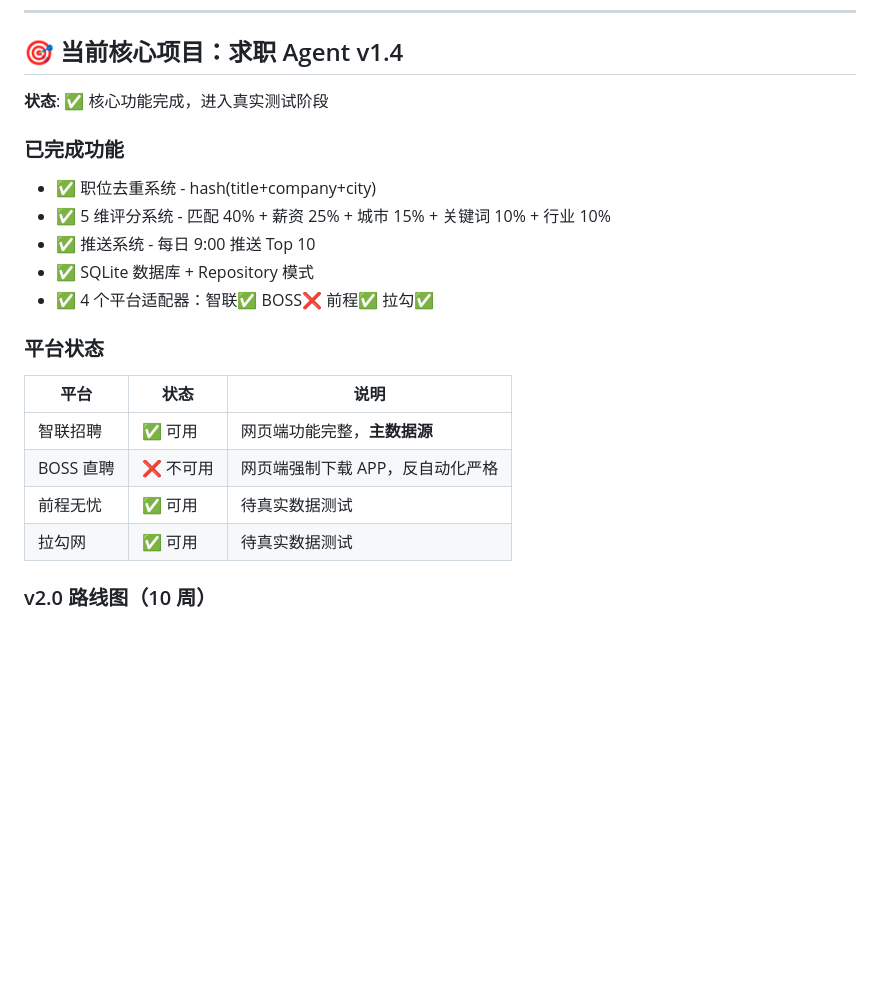
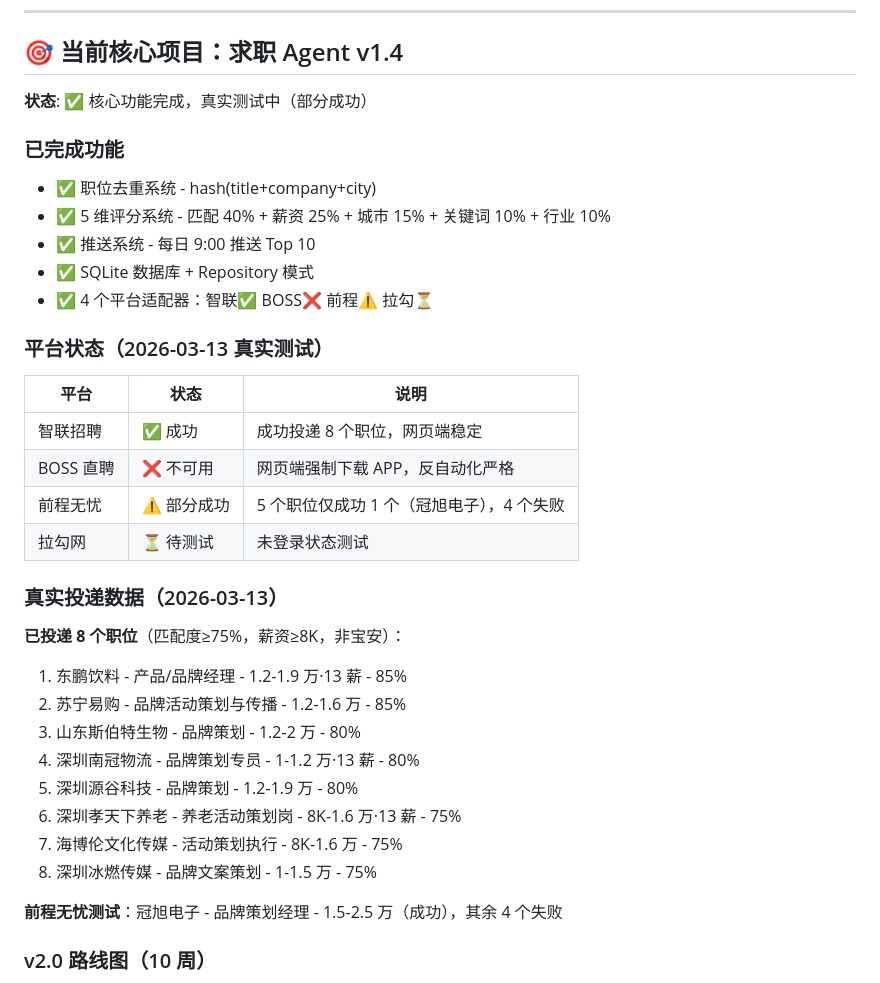
Before and after one commit to Ching-W0121/Qing-OpenClaw-memory, a Markdown page: MEMORY.md, the part around one of its changes. Drawn GitHub-style; blank space fills up the shorter version.

```diff
--- a/MEMORY.md
+++ b/MEMORY.md
@@ -18,22 +18,35 @@
 
 ## 🎯 当前核心项目：求职 Agent v1.4
 
-**状态**: ✅ 核心功能完成，进入真实测试阶段
+**状态**: ✅ 核心功能完成，真实测试中（部分成功）
 
 ### 已完成功能
 - ✅ 职位去重系统 - hash(title+company+city)
 - ✅ 5 维评分系统 - 匹配 40% + 薪资 25% + 城市 15% + 关键词 10% + 行业 10%
 - ✅ 推送系统 - 每日 9:00 推送 Top 10
 - ✅ SQLite 数据库 + Repository 模式
-- ✅ 4 个平台适配器：智联✅ BOSS❌ 前程✅ 拉勾✅
+- ✅ 4 个平台适配器：智联✅ BOSS❌ 前程⚠️ 拉勾⏳
 
-### 平台状态
+### 平台状态（2026-03-13 真实测试）
 | 平台 | 状态 | 说明 |
 |------|------|------|
-| 智联招聘 | ✅ 可用 | 网页端功能完整，**主数据源** |
+| 智联招聘 | ✅ 成功 | 成功投递 8 个职位，网页端稳定 |
 | BOSS 直聘 | ❌ 不可用 | 网页端强制下载 APP，反自动化严格 |
-| 前程无忧 | ✅ 可用 | 待真实数据测试 |
-| 拉勾网 | ✅ 可用 | 待真实数据测试 |
+| 前程无忧 | ⚠️ 部分成功 | 5 个职位仅成功 1 个（冠旭电子），4 个失败 |
+| 拉勾网 | ⏳ 待测试 | 未登录状态测试 |
+
+### 真实投递数据（2026-03-13）
+**已投递 8 个职位**（匹配度≥75%，薪资≥8K，非宝安）：
+1. 东鹏饮料 - 产品/品牌经理 - 1.2-1.9 万·13 薪 - 85%
+2. 苏宁易购 - 品牌活动策划与传播 - 1.2-1.6 万 - 85%
+3. 山东斯伯特生物 - 品牌策划 - 1.2-2 万 - 80%
+4. 深圳南冠物流 - 品牌策划专员 - 1-1.2 万·13 薪 - 80%
+5. 深圳源谷科技 - 品牌策划 - 1.2-1.9 万 - 80%
+6. 深圳孝天下养老 - 养老活动策划岗 - 8K-1.6 万·13 薪 - 75%
+7. 海博伦文化传媒 - 活动策划执行 - 8K-1.6 万 - 75%
+8. 深圳冰燃传媒 - 品牌文案策划 - 1-1.5 万 - 75%
+
+**前程无忧测试**：冠旭电子 - 品牌策划经理 - 1.5-2.5 万（成功），其余 4 个失败
 
 ### v2.0 路线图（10 周）
 - Phase 1: PostgreSQL + Redis + Celery（2 周）
```
Also changed, not shown: other parts of MEMORY.md (+39 -7 lines).
